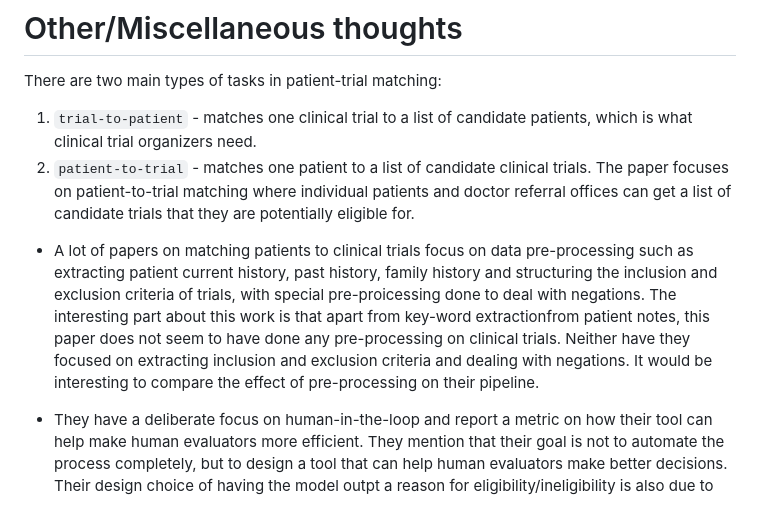
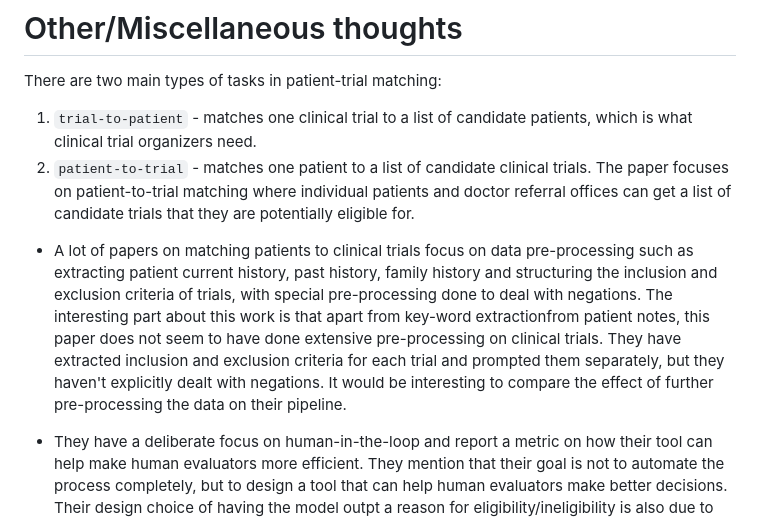
Before and after one commit to slathwal/clinical_trial_matcher, a Markdown page: notebooks/Notes_from_TrialGPT_paper.md, the part around the change. Drawn GitHub-style.

Commit message:
Fix an error in the trialGPT paper notes

```diff
--- a/notebooks/Notes_from_TrialGPT_paper.md
+++ b/notebooks/Notes_from_TrialGPT_paper.md
@@ -67,7 +67,7 @@ There are two main types of tasks in patient-trial matching:
 1. `trial-to-patient` - matches one clinical trial to a list of candidate patients, which is what clinical trial organizers need.
 2. `patient-to-trial` - matches one patient to a list of candidate clinical trials. The paper focuses on patient-to-trial matching where individual patients and doctor referral offices can get a list of candidate trials that they are potentially eligible for.
 
-- A lot of papers on matching patients to clinical trials focus on data pre-processing such as extracting patient current history, past history, family history and structuring the inclusion and exclusion criteria of trials, with special pre-proicessing done to deal with negations. The interesting part about this work is that apart from key-word extractionfrom patient notes, this paper does not seem to have done any pre-processing on clinical trials. Neither have they focused on extracting inclusion and exclusion criteria and dealing with negations. It would be interesting to compare the effect of pre-processing on their pipeline.
+- A lot of papers on matching patients to clinical trials focus on data pre-processing such as extracting patient current history, past history, family history and structuring the inclusion and exclusion criteria of trials, with special pre-processing done to deal with negations. The interesting part about this work is that apart from key-word extractionfrom patient notes, this paper does not seem to have done extensive pre-processing on clinical trials. They have extracted inclusion and exclusion criteria for each trial and prompted them separately, but they haven't explicitly dealt with negations. It would be interesting to compare the effect of further pre-processing the data on their pipeline.
 
 - They have a deliberate focus on human-in-the-loop and report a metric on how their tool can help make human evaluators more efficient. They mention that their goal is not to automate the process completely, but to design a tool that can help human evaluators make better decisions. Their design choice of having the model outpt a reason for eligibility/ineligibility is also due to their philosophy of human-in-the-loop.
 
```
